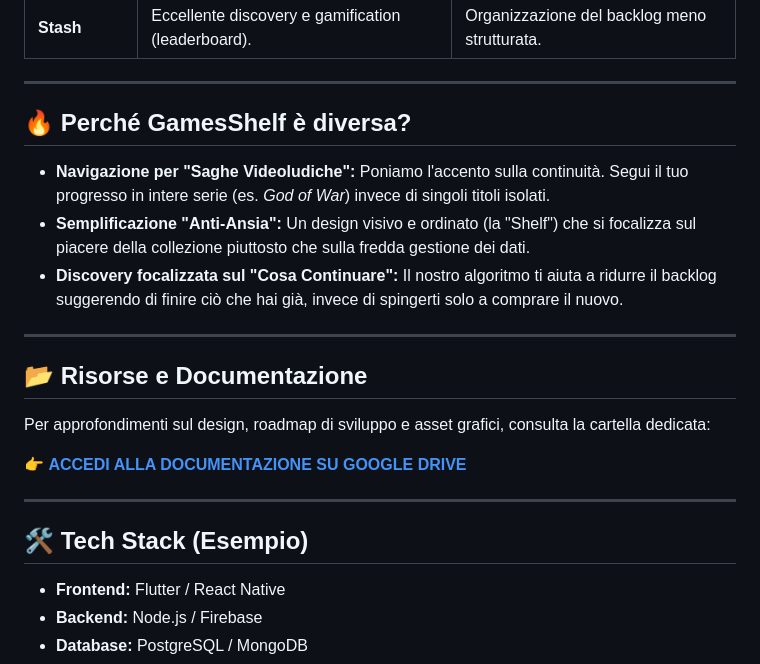
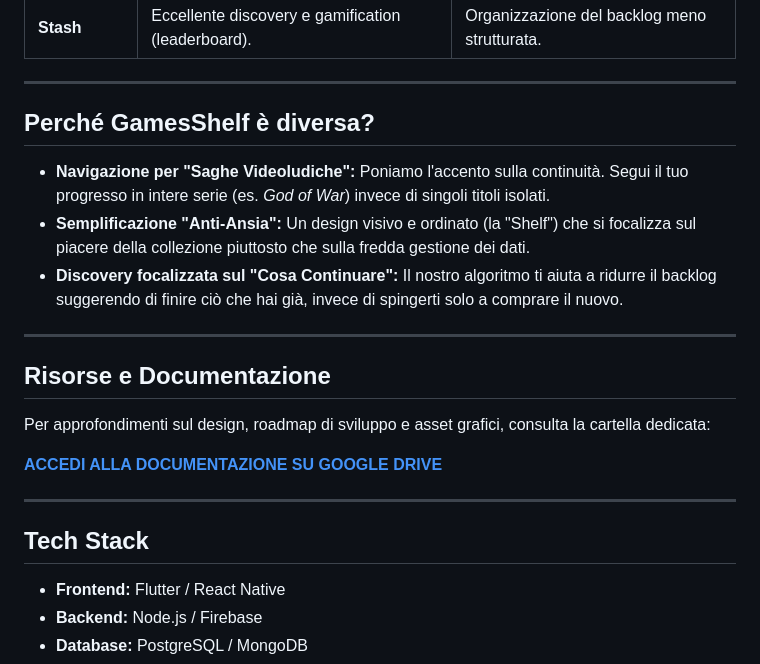
Before and after one commit to FreeWisp/GameShelf, a Markdown page: README.md, the part around one of its changes. GitHub-like rendering.

Commit message:
Fix formatting and headings in README.md

```diff
--- a/README.md
+++ b/README.md
@@ -40,7 +40,7 @@ L'app risponde alla crescente frammentazione delle librerie digitali e al fenome
 
 ---
 
-## 🔥 Perché GamesShelf è diversa?
+##  Perché GamesShelf è diversa?
 
 * **Navigazione per "Saghe Videoludiche":** Poniamo l'accento sulla continuità. Segui il tuo progresso in intere serie (es. *God of War*) invece di singoli titoli isolati.
 * **Semplificazione "Anti-Ansia":** Un design visivo e ordinato (la "Shelf") che si focalizza sul piacere della collezione piuttosto che sulla fredda gestione dei dati.
@@ -48,15 +48,15 @@ L'app risponde alla crescente frammentazione delle librerie digitali e al fenome
 
 ---
 
-## 📂 Risorse e Documentazione
+##  Risorse e Documentazione
 
 Per approfondimenti sul design, roadmap di sviluppo e asset grafici, consulta la cartella dedicata:
 
-👉 **[ACCEDI ALLA DOCUMENTAZIONE SU GOOGLE DRIVE](https://drive.google.com/drive/folders/1HV_fQHUCGe7AF23cdpVCtpLTBy0mpQ3v?usp=drive_link)**
+ **[ACCEDI ALLA DOCUMENTAZIONE SU GOOGLE DRIVE](https://drive.google.com/drive/folders/1HV_fQHUCGe7AF23cdpVCtpLTBy0mpQ3v?usp=drive_link)**
 
 ---
 
-## 🛠️ Tech Stack (Esempio)
+##  Tech Stack
 - **Frontend:** Flutter / React Native
 - **Backend:** Node.js / Firebase
 - **Database:** PostgreSQL / MongoDB
```
Also changed, not shown: other parts of README.md (+7 -7 lines).
